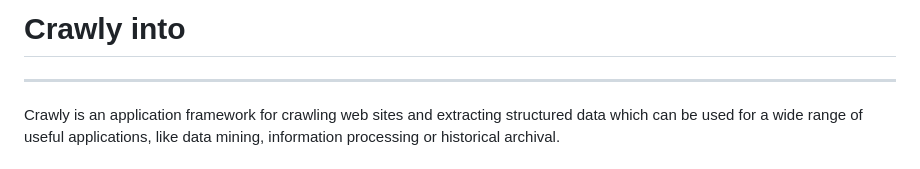
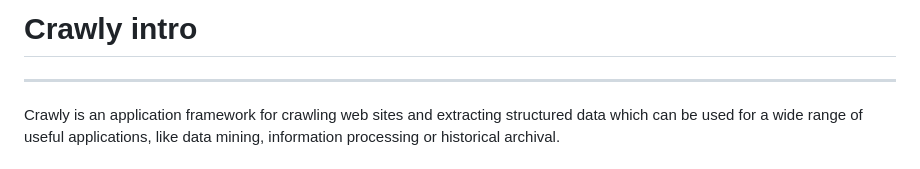
Before and after one commit to elixir-crawly/crawly, a Markdown page: docs/README.md, the part around the change. Drawn GitHub-style.

```diff
--- a/docs/README.md
+++ b/docs/README.md
@@ -1,4 +1,4 @@
-# Crawly into
+# Crawly intro
 ---
 
 Crawly is an application framework for crawling web sites and
```
Also changed, not shown: documentation/ethical_aspects.md (added, +12 -0 lines), documentation/http_api.md (added, +34 -0 lines), documentation/installation_guide.md (added, +14 -0 lines), documentation/introduction.md (added, +152 -0 lines), documentation/quickstart.md (added, +79 -0 lines), documentation/settings.md (added, +214 -0 lines), documentation/assets/logo.png (added), 3 other files.
